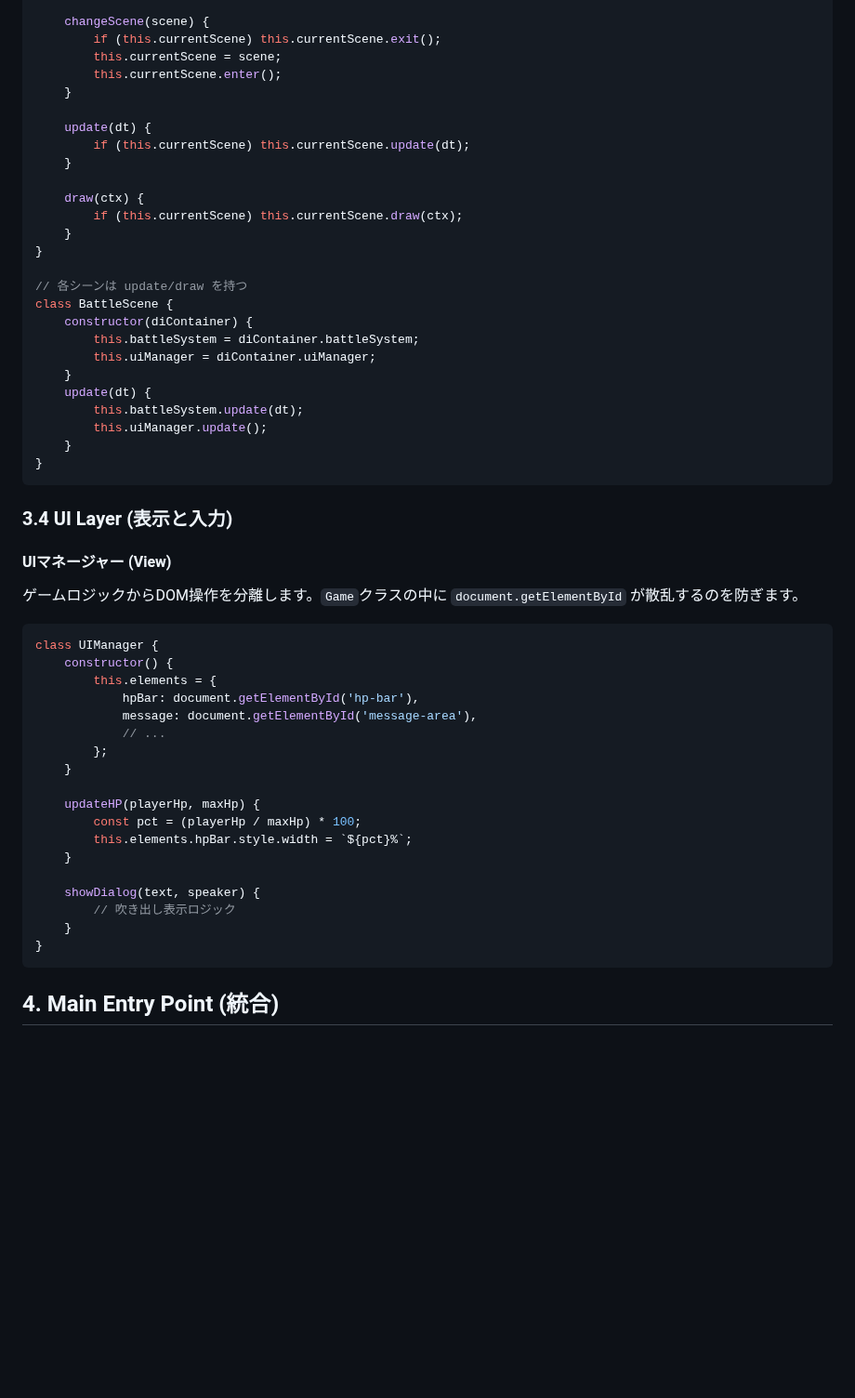
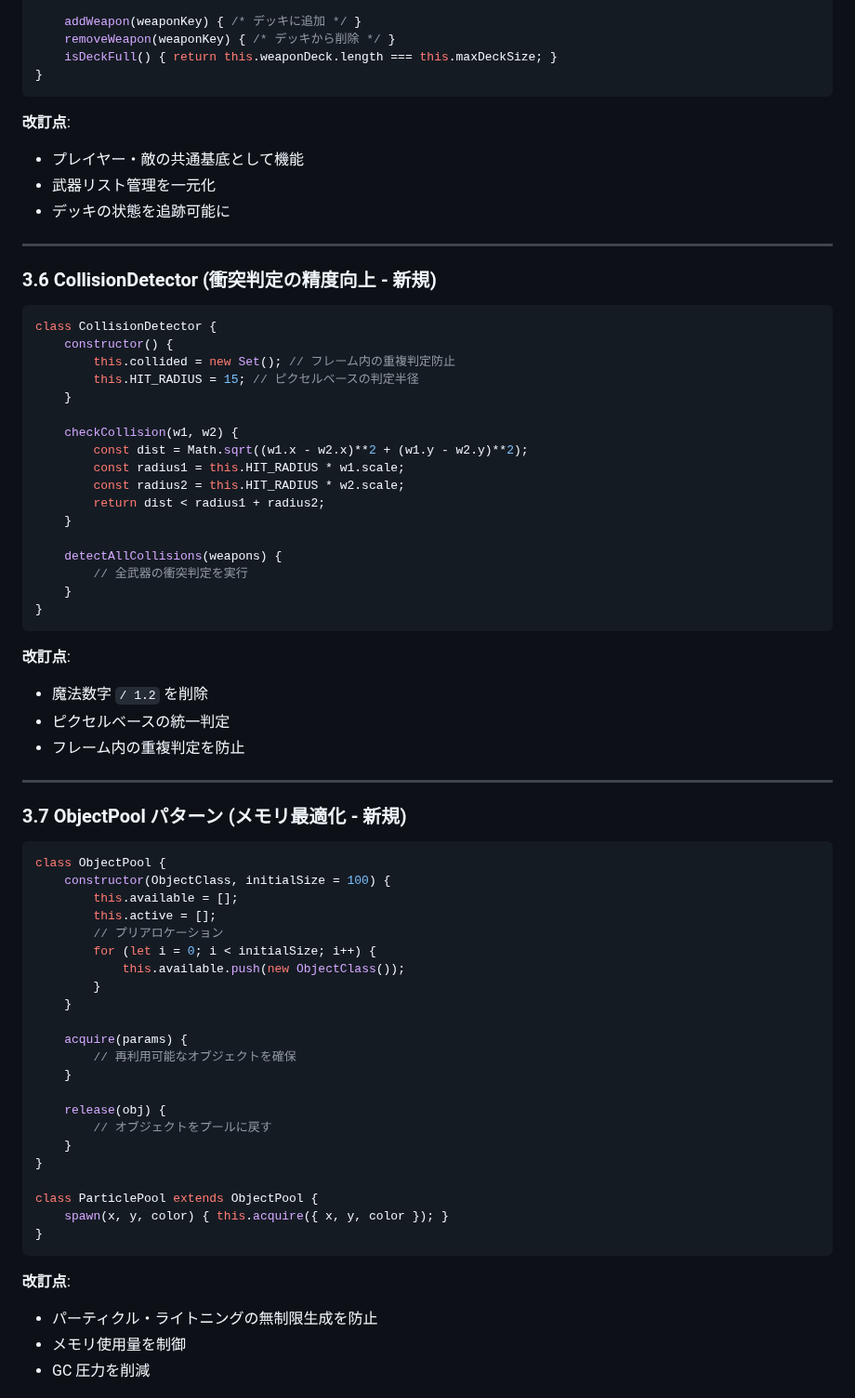
Before and after one commit to xzyozi/throw_game, a Markdown page: doc/refactoring_design.md, the part around one of its changes. Shown at 93% size. Rendered like a GitHub page; blank space fills up the shorter version.

````diff
--- a/doc/refactoring_design.md
+++ b/doc/refactoring_design.md
@@ -175,59 +163,76 @@ class SceneManager {
     }
 
-    changeScene(scene) {
-        if (this.currentScene) this.currentScene.exit();
-        this.currentScene = scene;
-        this.currentScene.enter();
+    addWeapon(weaponKey) { /* デッキに追加 */ }
+    removeWeapon(weaponKey) { /* デッキから削除 */ }
+    isDeckFull() { return this.weaponDeck.length === this.maxDeckSize; }
+}
+```
+
+**改訂点**:
+- プレイヤー・敵の共通基底として機能
+- 武器リスト管理を一元化
+- デッキの状態を追跡可能に
+
+---
+
+### 3.6 CollisionDetector (衝突判定の精度向上 - 新規)
+
+```javascript
+class CollisionDetector {
+    constructor() {
+        this.collided = new Set(); // フレーム内の重複判定防止
+        this.HIT_RADIUS = 15; // ピクセルベースの判定半径
     }
 
-    update(dt) {
-        if (this.currentScene) this.currentScene.update(dt);
+    checkCollision(w1, w2) {
+        const dist = Math.sqrt((w1.x - w2.x)**2 + (w1.y - w2.y)**2);
+        const radius1 = this.HIT_RADIUS * w1.scale;
+        const radius2 = this.HIT_RADIUS * w2.scale;
+        return dist < radius1 + radius2;
     }
 
-    draw(ctx) {
-        if (this.currentScene) this.currentScene.draw(ctx);
-    }
-}
-
-// 各シーンは update/draw を持つ
-class BattleScene {
-    constructor(diContainer) {
-        this.battleSystem = diContainer.battleSystem;
-        this.uiManager = diContainer.uiManager;
-    }
-    update(dt) {
-        this.battleSystem.update(dt);
-        this.uiManager.update();
+    detectAllCollisions(weapons) {
+        // 全武器の衝突判定を実行
     }
 }
 ```
 
-### 3.4 UI Layer (表示と入力)
+**改訂点**:
+- 魔法数字 `/ 1.2` を削除
+- ピクセルベースの統一判定
+- フレーム内の重複判定を防止
 
-#### UIマネージャー (View)
+---
 
-ゲームロジックからDOM操作を分離します。`Game`クラスの中に `document.getElementById` が散乱するのを防ぎます。
+### 3.7 ObjectPool パターン (メモリ最適化 - 新規)
 
 ```javascript
-class UIManager {
-    constructor() {
-        this.elements = {
-            hpBar: document.getElementById('hp-bar'),
-            message: document.getElementById('message-area'),
-            // ...
-        };
+class ObjectPool {
+    constructor(ObjectClass, initialSize = 100) {
+        this.available = [];
+        this.active = [];
+        // プリアロケーション
+        for (let i = 0; i < initialSize; i++) {
+            this.available.push(new ObjectClass());
+        }
     }
 
-    updateHP(playerHp, maxHp) {
-        const pct = (playerHp / maxHp) * 100;
-        this.elements.hpBar.style.width = `${pct}%`;
+    acquire(params) {
+        // 再利用可能なオブジェクトを確保
     }
 
-    showDialog(text, speaker) {
-        // 吹き出し表示ロジック
+    release(obj) {
+        // オブジェクトをプールに戻す
     }
+}
+
+class ParticlePool extends ObjectPool {
+    spawn(x, y, color) { this.acquire({ x, y, color }); }
 }
 ```
 
-## 4. Main Entry Point (統合)
+**改訂点**:
+- パーティクル・ライトニングの無制限生成を防止
+- メモリ使用量を制御
+- GC 圧力を削減
 
````
Also changed, not shown: other parts of doc/refactoring_design.md (+167 -149 lines).
